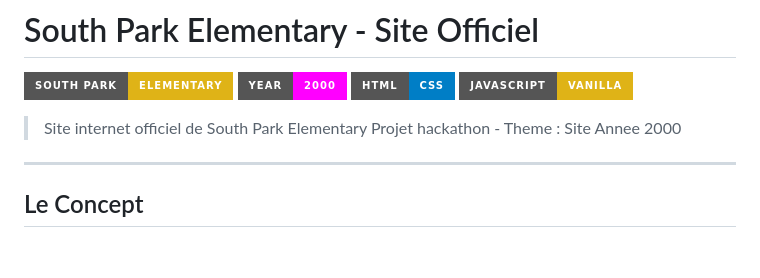
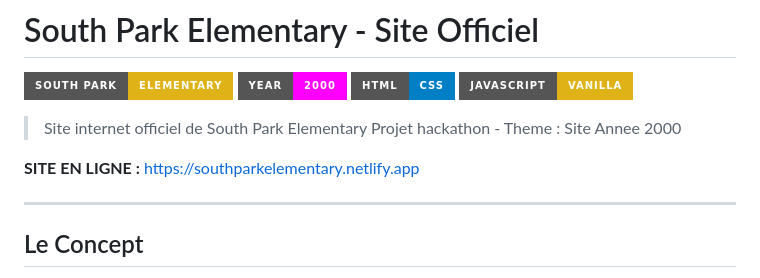
Before and after one commit to kabirsib349/southpark-elementary-2000, a Markdown page: README.md, the part around the change. Drawn GitHub-style; badges without logos; blank space fills up the shorter version.

Commit message:
Add live site link to README

```diff
--- a/README.md
+++ b/README.md
@@ -7,6 +7,8 @@
 
 > Site internet officiel de South Park Elementary
 > Projet hackathon - Theme : Site Annee 2000
+
+**SITE EN LIGNE :** https://southparkelementary.netlify.app
 
 ---
 
```
